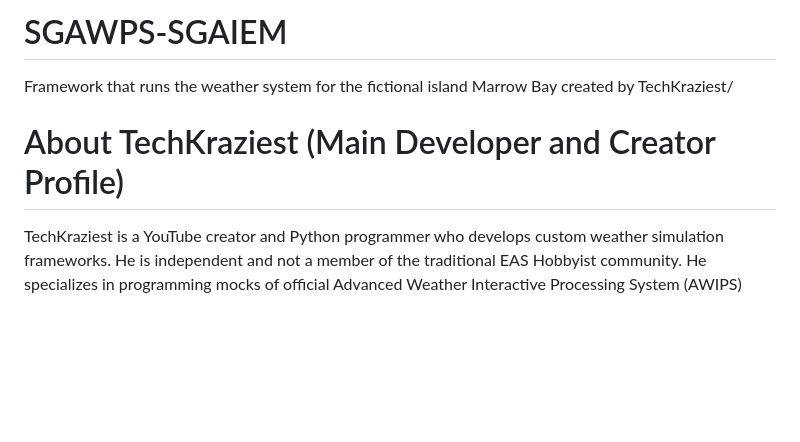
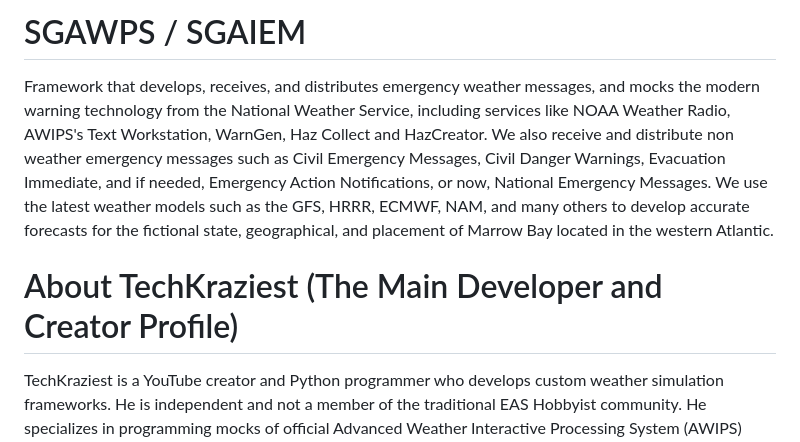
Before and after one commit to nwssuwanee/SGAWPS-SGAIEM, a Markdown page: README.md, the part around the change. GitHub-like rendering; blank space fills up the shorter version.

```diff
--- a/README.md
+++ b/README.md
@@ -1,9 +1,14 @@
-# SGAWPS-SGAIEM
-Framework that runs the weather system for the fictional island Marrow Bay created by TechKraziest/
+# SGAWPS / SGAIEM
+Framework that develops, receives, and distributes emergency weather messages, and mocks the modern warning technology
+from the National Weather Service, including services like NOAA Weather Radio, AWIPS's Text Workstation, WarnGen, Haz
+Collect and HazCreator. We also receive and distribute non weather emergency messages such as Civil Emergency Messages, Civil
+Danger Warnings, Evacuation Immediate, and if needed, Emergency Action Notifications, or now, National Emergency Messages. We
+use the latest weather models such as the GFS, HRRR, ECMWF, NAM, and many others to develop accurate forecasts for the fictional
+state, geographical, and placement of Marrow Bay located in the western Atlantic.
 
 
 
-# About TechKraziest (Main Developer and Creator Profile)
+# About TechKraziest (The Main Developer and Creator Profile)
 
 TechKraziest is a YouTube creator and Python programmer who develops custom weather simulation frameworks. He is independent and not a member of the traditional EAS Hobbyist community. He specializes in programming mocks of official Advanced Weather Interactive Processing System (AWIPS) programs, including HazServices, Broadcast Message Handler, WarnGen, and HazCollect. He is looking to major in Computer Science, and is hoping to be an IT specialist and software engineer for the National Weather Service and their local offices. Despite his young age of 16, he has created phenomenal expert-like weather systems in the span of 3 years. He used AI in the beginning to better learn python and general programming, and later began taking the knowledge
 ChatGPT taught him and used it to create his own significant weather applications that run is weather infrastructure Today.
```
